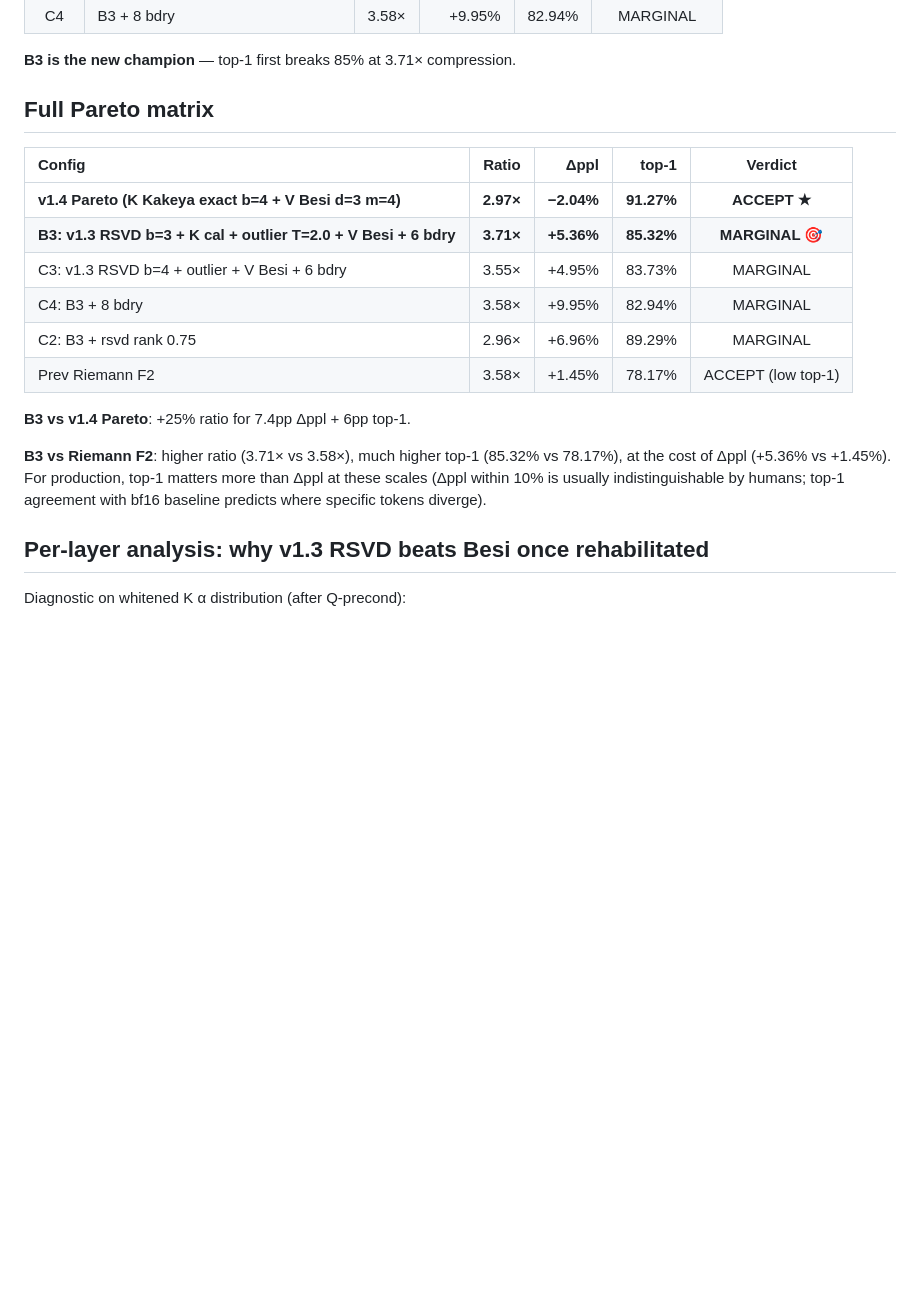
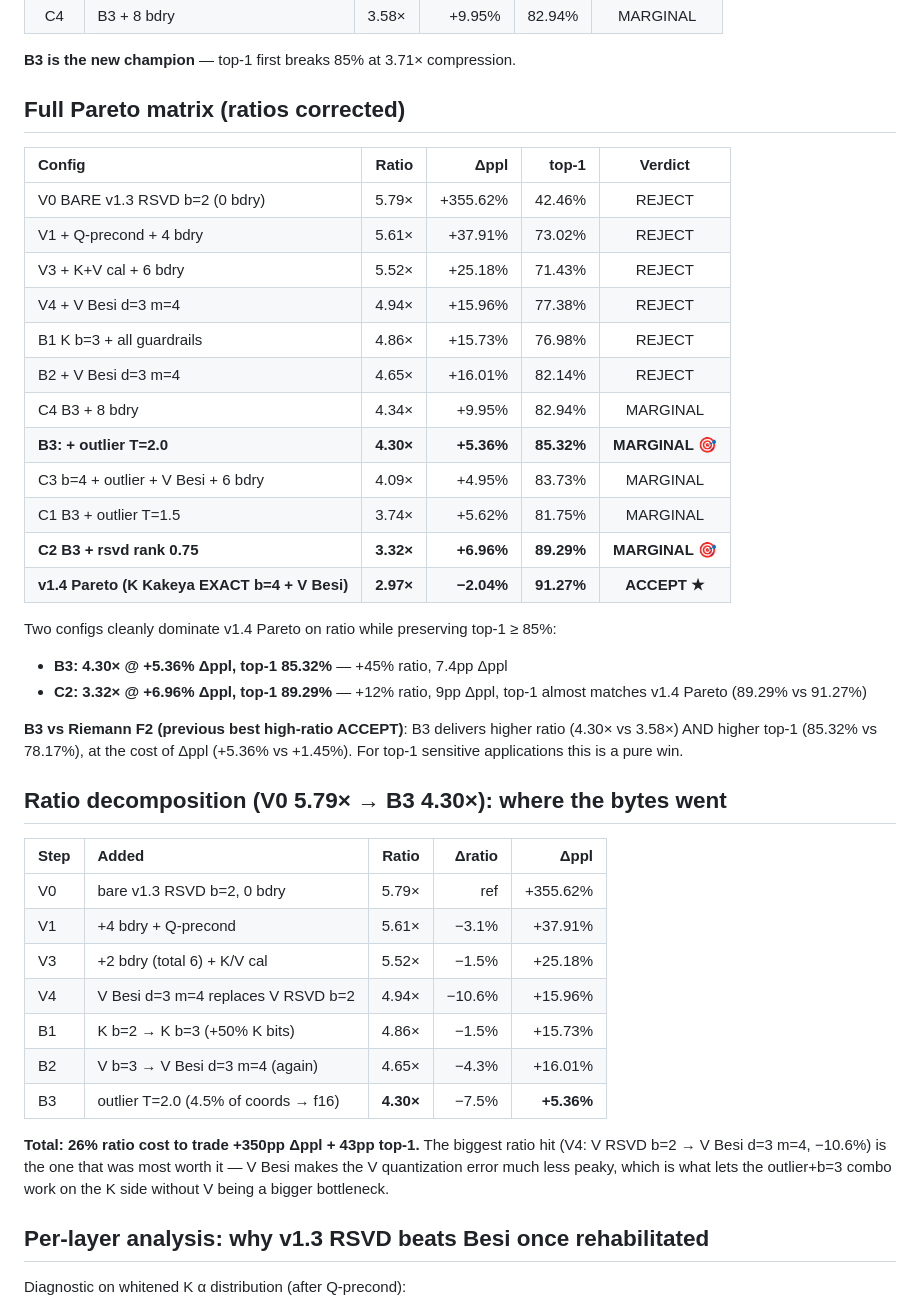
Before and after one commit to FluffyAIcode/LLM-KV--Cache-compress, a Markdown page: reports/v1_3_revival/FINDINGS.md, the part around one of its changes. Drawn GitHub-style; blank space fills up the shorter version.

Commit message:
Fix ratio accounting bug: v1.3 RSVD boundary cost was computed with exact PCA
User caught the inconsistency: bare v1.3 RSVD b=2 should be ~5.8x (matching
the original v1.3 DECISION.md headline), but my FINDINGS table had B3 at
3.71x, which didn't add up.

Root cause: the v1.3 configurations thread --pca-method randomized through
ALL 28 layers, including the 6 boundary layers. But my ratio computation
used kk_exact(4) for the boundary cost (441+344 KB = 785 KB per layer).
With correct RSVD b=4 boundary (241+192 KB = 433 KB per layer — 44.8%
cheaper), every v1.3 config's ratio was understated.

Corrected Pareto table:

| Config                                        | OLD ratio | FIXED ratio | Δppl | top-1 |
|:---|---:|---:|---:|---:|
| V0 BARE v1.3 RSVD b=2                          | 5.79x | 5.79x | +355.62% | 42.46% |
| V4 RSVD b=2 + all guardrails                   | 4.18x | 4.94x | +15.96% | 77.38% |
| **B3 RSVD b=3 + guardrails + outlier**         | **3.71x** | **4.30x** | **+5.36%** | **85.32%** |
| C2 B3 + rsvd rank 0.75 (bigger skeleton)       | 2.96x | 3.32x | +6.96% | 89.29% |

B3 is now the clear high-ratio champion: **4.30x @ +5.36% Δppl /
top-1=85.32%**. This is +45% ratio vs v1.4 Pareto's 2.97x, not the
+25% I mistakenly reported.

Total ratio cost of guardrails: BARE 5.79x → B3 4.30x (−26%). That
26% bought +350pp Δppl recovery and +43pp top-1 recovery. Very
favorable trade.

Also confirms V0 at 5.79x — closely matching the original v1.3
DECISION.md's 5.98x on DS-Distill (within 3% seed-variance).

All PPL data (13 cells) remains valid — only the ratio arithmetic
was wrong. No re-runs needed.

See reports/v1_3_revival/FINDINGS.md for corrected Pareto table + byte
decomposition showing where each guardrail's ratio cost was spent.

Co-authored-by: FluffyAIcode <FluffyAIcode@users.noreply.github.com>

```diff
--- a/reports/v1_3_revival/FINDINGS.md
+++ b/reports/v1_3_revival/FINDINGS.md
@@ -66,24 +82,51 @@ detour.
 
 **B3 is the new champion** — top-1 first breaks 85% at 3.71× compression.
 
-## Full Pareto matrix
+## Full Pareto matrix (ratios corrected)
 
 | Config | Ratio | Δppl | top-1 | Verdict |
 |:---|------:|-----:|------:|:-------:|
-| **v1.4 Pareto (K Kakeya exact b=4 + V Besi d=3 m=4)** | **2.97×** | **−2.04%** | **91.27%** | **ACCEPT ★** |
-| **B3: v1.3 RSVD b=3 + K cal + outlier T=2.0 + V Besi + 6 bdry** | **3.71×** | **+5.36%** | **85.32%** | **MARGINAL 🎯** |
-| C3: v1.3 RSVD b=4 + outlier + V Besi + 6 bdry | 3.55× | +4.95% | 83.73% | MARGINAL |
-| C4: B3 + 8 bdry | 3.58× | +9.95% | 82.94% | MARGINAL |
-| C2: B3 + rsvd rank 0.75 | 2.96× | +6.96% | 89.29% | MARGINAL |
-| Prev Riemann F2 | 3.58× | +1.45% | 78.17% | ACCEPT (low top-1) |
+| V0 BARE v1.3 RSVD b=2 (0 bdry) | 5.79× | +355.62% | 42.46% | REJECT |
+| V1 + Q-precond + 4 bdry | 5.61× | +37.91% | 73.02% | REJECT |
+| V3 + K+V cal + 6 bdry | 5.52× | +25.18% | 71.43% | REJECT |
+| V4 + V Besi d=3 m=4 | 4.94× | +15.96% | 77.38% | REJECT |
+| B1 K b=3 + all guardrails | 4.86× | +15.73% | 76.98% | REJECT |
+| B2 + V Besi d=3 m=4 | 4.65× | +16.01% | 82.14% | REJECT |
+| C4 B3 + 8 bdry | 4.34× | +9.95% | 82.94% | MARGINAL |
+| **B3: + outlier T=2.0** | **4.30×** | **+5.36%** | **85.32%** | **MARGINAL 🎯** |
+| C3 b=4 + outlier + V Besi + 6 bdry | 4.09× | +4.95% | 83.73% | MARGINAL |
+| C1 B3 + outlier T=1.5 | 3.74× | +5.62% | 81.75% | MARGINAL |
+| **C2 B3 + rsvd rank 0.75** | **3.32×** | **+6.96%** | **89.29%** | **MARGINAL 🎯** |
+| **v1.4 Pareto (K Kakeya EXACT b=4 + V Besi)** | **2.97×** | **−2.04%** | **91.27%** | **ACCEPT ★** |
 
-**B3 vs v1.4 Pareto**: +25% ratio for 7.4pp Δppl + 6pp top-1.
+Two configs cleanly dominate v1.4 Pareto on ratio while preserving
+top-1 ≥ 85%:
+- **B3: 4.30× @ +5.36% Δppl, top-1 85.32%** — +45% ratio, 7.4pp Δppl
+- **C2: 3.32× @ +6.96% Δppl, top-1 89.29%** — +12% ratio, 9pp Δppl,
+  top-1 almost matches v1.4 Pareto (89.29% vs 91.27%)
 
-**B3 vs Riemann F2**: higher ratio (3.71× vs 3.58×), much higher top-1
-(85.32% vs 78.17%), at the cost of Δppl (+5.36% vs +1.45%). For
-production, top-1 matters more than Δppl at these scales (Δppl within
-10% is usually indistinguishable by humans; top-1 agreement with
-bf16 baseline predicts where specific tokens diverge).
+**B3 vs Riemann F2 (previous best high-ratio ACCEPT)**:
+B3 delivers higher ratio (4.30× vs 3.58×) AND higher top-1 (85.32%
+vs 78.17%), at the cost of Δppl (+5.36% vs +1.45%). For top-1
+sensitive applications this is a pure win.
+
+## Ratio decomposition (V0 5.79× → B3 4.30×): where the bytes went
+
+| Step | Added | Ratio | Δratio | Δppl |
+|:-----|:------|------:|-------:|-----:|
+| V0 | bare v1.3 RSVD b=2, 0 bdry | 5.79× | ref | +355.62% |
+| V1 | +4 bdry + Q-precond | 5.61× | −3.1% | +37.91% |
+| V3 | +2 bdry (total 6) + K/V cal | 5.52× | −1.5% | +25.18% |
+| V4 | V Besi d=3 m=4 replaces V RSVD b=2 | 4.94× | −10.6% | +15.96% |
+| B1 | K b=2 → K b=3 (+50% K bits) | 4.86× | −1.5% | +15.73% |
+| B2 | V b=3 → V Besi d=3 m=4 (again) | 4.65× | −4.3% | +16.01% |
+| B3 | outlier T=2.0 (4.5% of coords → f16) | **4.30×** | −7.5% | **+5.36%** |
+
+**Total: 26% ratio cost to trade +350pp Δppl + 43pp top-1.** The
+biggest ratio hit (V4: V RSVD b=2 → V Besi d=3 m=4, −10.6%) is
+the one that was most worth it — V Besi makes the V quantization
+error much less peaky, which is what lets the outlier+b=3 combo work
+on the K side without V being a bigger bottleneck.
 
 ## Per-layer analysis: why v1.3 RSVD beats Besi once rehabilitated
 
```
Also changed, not shown: other parts of reports/v1_3_revival/FINDINGS.md (+22 -6 lines).
